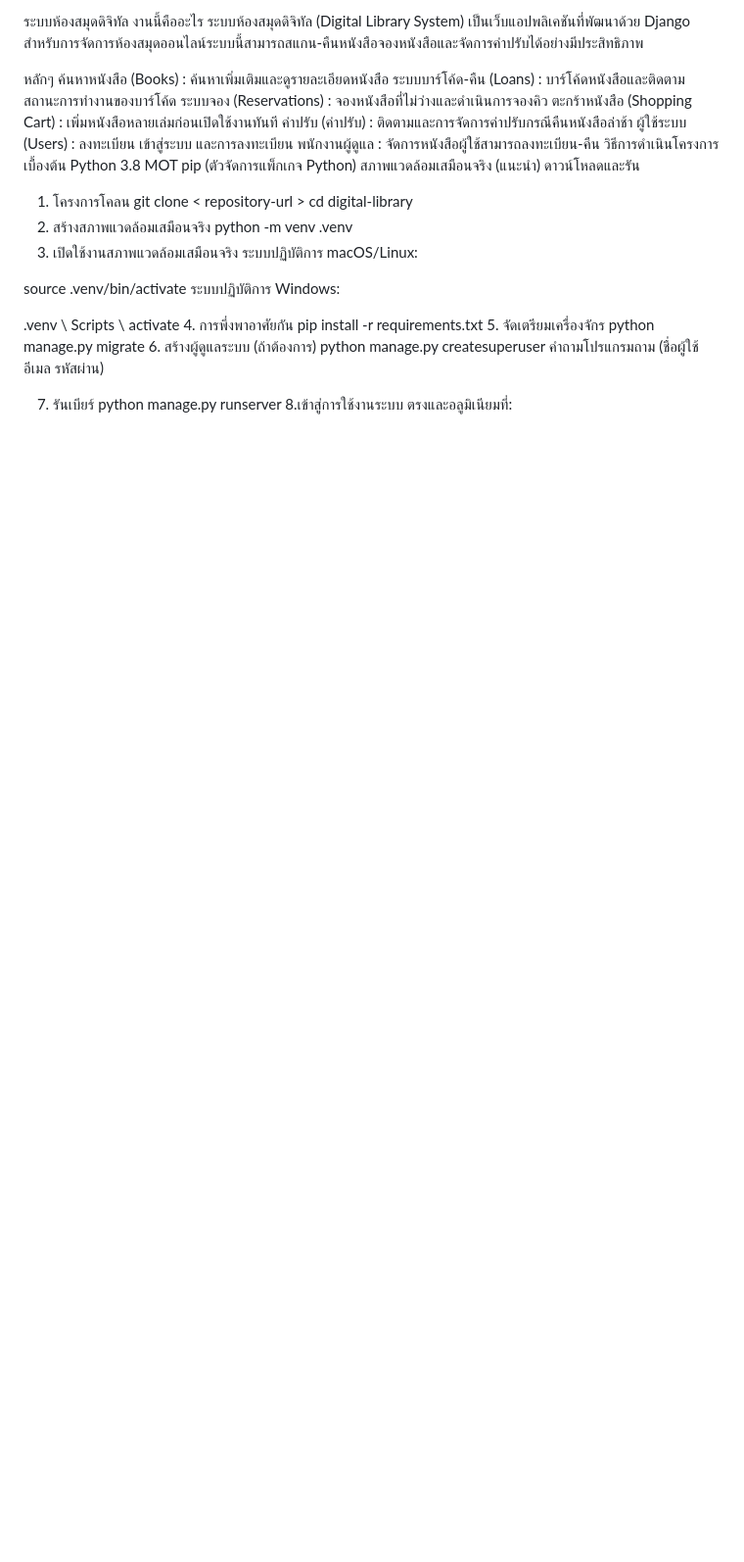
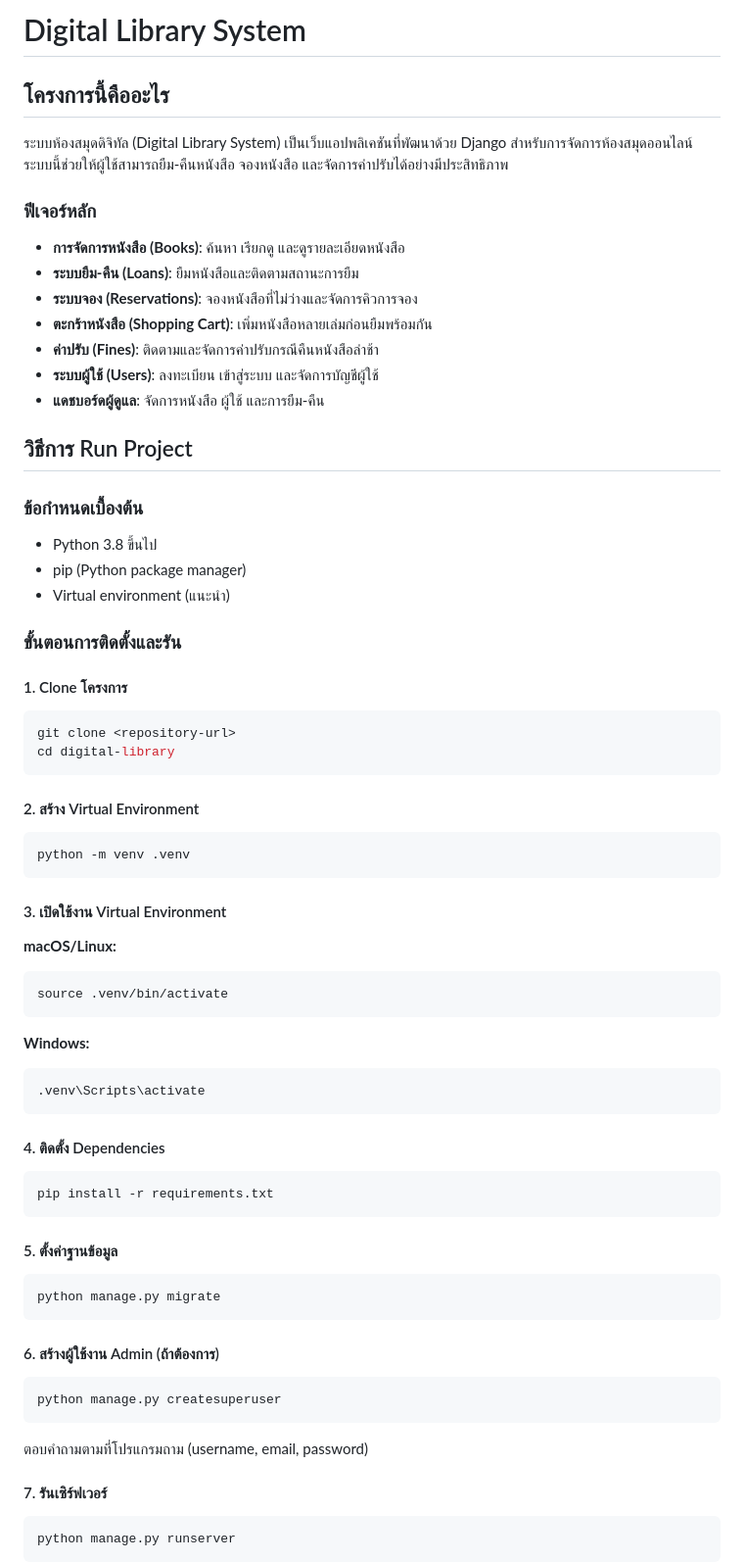
Before and after one commit to bamthanatchaporn2546-star/-, a Markdown page: README.md, the part around one of its changes. Shown at 98% size. GitHub-like rendering; blank space fills up the shorter version.

````diff
--- a/README.md
+++ b/README.md
@@ -1,43 +1,77 @@
-ระบบห้องสมุดดิจิทัล
-งานนี้คืออะไร
-ระบบห้องสมุดดิจิทัล (Digital Library System) เป็นเว็บแอปพลิเคชันที่พัฒนาด้วย Django สำหรับการจัดการห้องสมุดออนไลน์ระบบนี้สามารถสแกน-คืนหนังสือจองหนังสือและจัดการค่าปรับได้อย่างมีประสิทธิภาพ
+# Digital Library System
 
-หลักๆ
-ค้นหาหนังสือ (Books) : ค้นหาเพิ่มเติมและดูรายละเอียดหนังสือ
-ระบบบาร์โค้ด-คืน (Loans) : บาร์โค้ดหนังสือและติดตามสถานะการทำงานของบาร์โค้ด
-ระบบจอง (Reservations) : จองหนังสือที่ไม่ว่างและดำเนินการจองคิว
-ตะกร้าหนังสือ (Shopping Cart) : เพิ่มหนังสือหลายเล่มก่อนเปิดใช้งานทันที
-ค่าปรับ (ค่าปรับ) : ติดตามและการจัดการค่าปรับกรณีคืนหนังสือล่าช้า
-ผู้ใช้ระบบ (Users) : ลงทะเบียน เข้าสู่ระบบ และการลงทะเบียน
-พนักงานผู้ดูแล : จัดการหนังสือผู้ใช้สามารถลงทะเบียน-คืน
-วิธีการดำเนินโครงการ
-เบื้องต้น
-Python 3.8 MOT
-pip (ตัวจัดการแพ็กเกจ Python)
-สภาพแวดล้อมเสมือนจริง (แนะนำ)
-ดาวน์โหลดและรัน
-1. โครงการโคลน
-git clone < repository-url >
+## โครงการนี้คืออะไร
+
+ระบบห้องสมุดดิจิทัล (Digital Library System) เป็นเว็บแอปพลิเคชันที่พัฒนาด้วย Django สำหรับการจัดการห้องสมุดออนไลน์ ระบบนี้ช่วยให้ผู้ใช้สามารถยืม-คืนหนังสือ จองหนังสือ และจัดการค่าปรับได้อย่างมีประสิทธิภาพ
+
+### ฟีเจอร์หลัก
+
+- **การจัดการหนังสือ (Books)**: ค้นหา เรียกดู และดูรายละเอียดหนังสือ
+- **ระบบยืม-คืน (Loans)**: ยืมหนังสือและติดตามสถานะการยืม
+- **ระบบจอง (Reservations)**: จองหนังสือที่ไม่ว่างและจัดการคิวการจอง
+- **ตะกร้าหนังสือ (Shopping Cart)**: เพิ่มหนังสือหลายเล่มก่อนยืมพร้อมกัน
+- **ค่าปรับ (Fines)**: ติดตามและจัดการค่าปรับกรณีคืนหนังสือล่าช้า
+- **ระบบผู้ใช้ (Users)**: ลงทะเบียน เข้าสู่ระบบ และจัดการบัญชีผู้ใช้
+- **แดชบอร์ดผู้ดูแล**: จัดการหนังสือ ผู้ใช้ และการยืม-คืน
+
+## วิธีการ Run Project
+
+### ข้อกำหนดเบื้องต้น
+
+- Python 3.8 ขึ้นไป
+- pip (Python package manager)
+- Virtual environment (แนะนำ)
+
+### ขั้นตอนการติดตั้งและรัน
+
+#### 1. Clone โครงการ
+
+```bash
+git clone <repository-url>
 cd digital-library
-2. สร้างสภาพแวดล้อมเสมือนจริง
+```
+
+#### 2. สร้าง Virtual Environment
+
+```bash
 python -m venv .venv
-3. เปิดใช้งานสภาพแวดล้อมเสมือนจริง
-ระบบปฏิบัติการ macOS/Linux:
+```
 
+#### 3. เปิดใช้งาน Virtual Environment
+
+**macOS/Linux:**
+```bash
 source .venv/bin/activate
-ระบบปฏิบัติการ Windows:
+```
 
-.venv \ Scripts \ activate
-4. การพึ่งพาอาศัยกัน
+**Windows:**
+```bash
+.venv\Scripts\activate
+```
+
+#### 4. ติดตั้ง Dependencies
+
+```bash
 pip install -r requirements.txt
-5. จัดเตรียมเครื่องจักร
+```
+
+#### 5. ตั้งค่าฐานข้อมูล
+
+```bash
 python manage.py migrate
-6. สร้างผู้ดูแลระบบ (ถ้าต้องการ)
+```
+
+#### 6. สร้างผู้ใช้งาน Admin (ถ้าต้องการ)
+
+```bash
 python manage.py createsuperuser
-คำถามโปรแกรมถาม (ชื่อผู้ใช้ อีเมล รหัสผ่าน)
+```
 
-7. รันเบียร์
+ตอบคำถามตามที่โปรแกรมถาม (username, email, password)
+
+#### 7. รันเซิร์ฟเวอร์
+
+```bash
 python manage.py runserver
-8.เข้าสู่การใช้งานระบบ
-ตรงและอลูมิเนียมที่:
+```
 
````
Also changed, not shown: other parts of README.md (+51 -36 lines).
